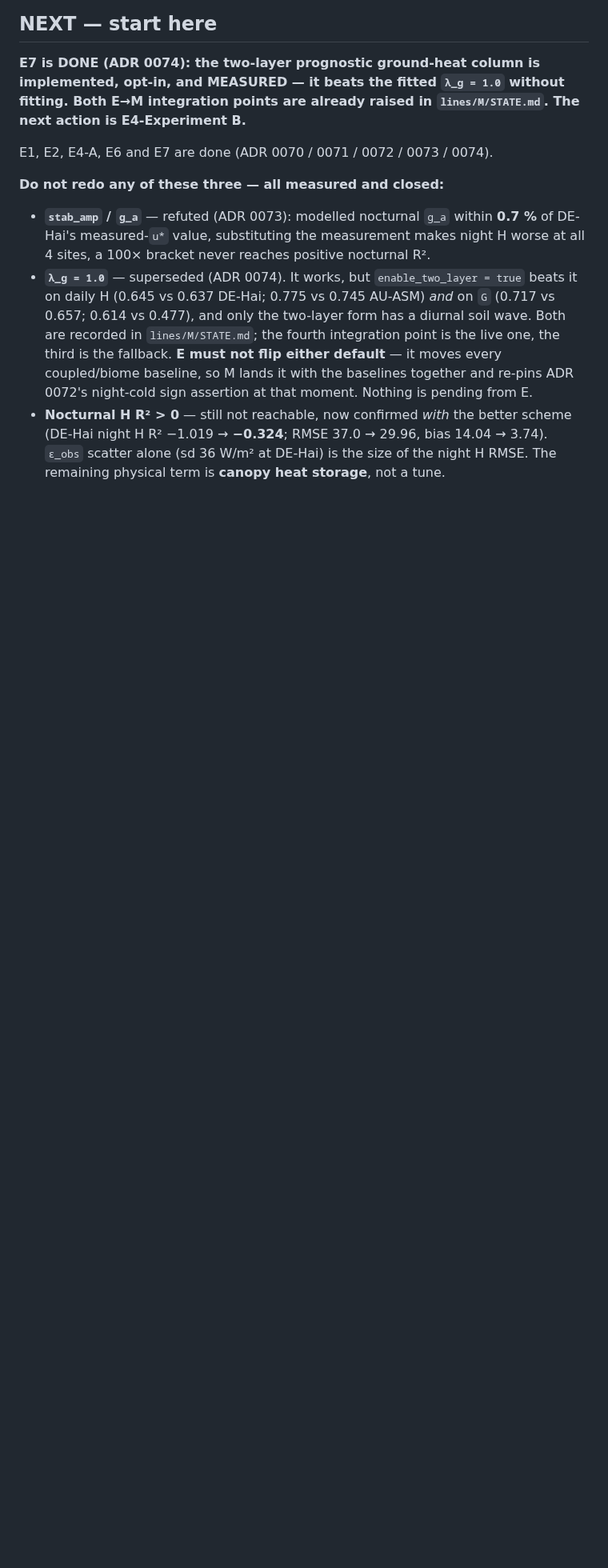
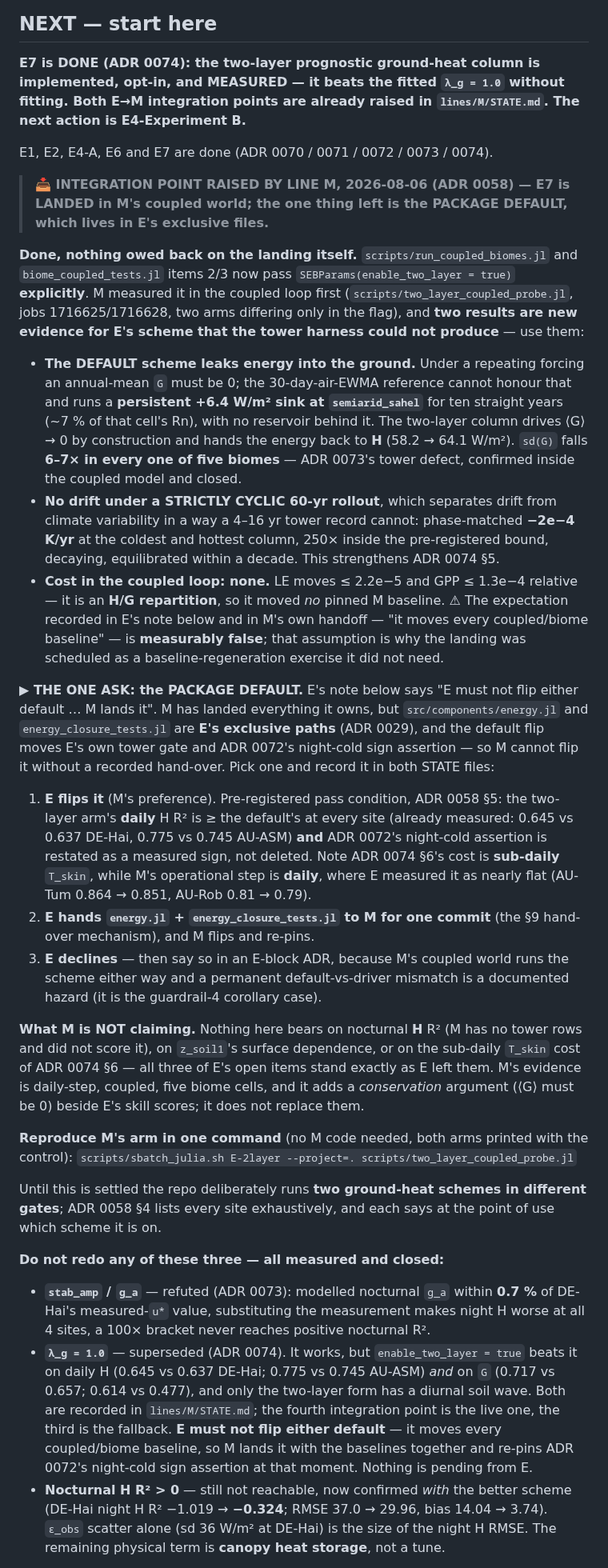
Before and after one commit to rimajj/LPJmLFIT_Emulator, a Markdown page: lines/E/STATE.md, the part around the change. Shown at 80% size. Drawn GitHub-style; blank space fills up the shorter version.

Commit message:
docs(M): tell line E the two-layer column is landed, and put the DEFAULT-FLIP decision where E will read it
ADR 0056's lesson applied — an ADR is not a channel. The inbound block in `lines/E/STATE.md` carries the
two coupled-loop results E's tower harness could not produce (the default scheme's persistent +6.4 W/m²
ground sink and its 6-7x sd(G) inflation across five biomes; no drift under a strictly cyclic 60-yr
rollout), corrects the shared assumption that the scheme 'moves every coupled/biome baseline' (measured:
LE <= 2.2e-5, GPP <= 1.3e-4, no pinned baseline moved), and names the ownership conflict explicitly: E's
STATE says M lands it, ADR 0029 says `energy.jl` and `energy_closure_tests.jl` are E's. Three options,
E's pick, recorded in both STATE files.

Co-Authored-By: Claude Opus 4.8 <noreply@anthropic.com>

```diff
--- a/lines/E/STATE.md
+++ b/lines/E/STATE.md
@@ -11,6 +11,55 @@ it beats the fitted `λ_g = 1.0` without fitting. Both E→M integration points
 `lines/M/STATE.md`. The next action is E4-Experiment B.**
 
 E1, E2, E4-A, E6 and E7 are done (ADR 0070 / 0071 / 0072 / 0073 / 0074).
+
+> **📥 INTEGRATION POINT RAISED BY LINE M, 2026-08-06 (ADR 0058) — E7 is LANDED in M's coupled world; the
+> one thing left is the PACKAGE DEFAULT, which lives in E's exclusive files.**
+
+**Done, nothing owed back on the landing itself.** `scripts/run_coupled_biomes.jl` and
+`biome_coupled_tests.jl` items 2/3 now pass `SEBParams(enable_two_layer = true)` **explicitly**. M measured
+it in the coupled loop first (`scripts/two_layer_coupled_probe.jl`, jobs 1716625/1716628, two arms differing
+only in the flag), and **two results are new evidence for E's scheme that the tower harness could not
+produce** — use them:
+
+- **The DEFAULT scheme leaks energy into the ground.** Under a repeating forcing an annual-mean `G` must be
+  0; the 30-day-air-EWMA reference cannot honour that and runs a **persistent +6.4 W/m² sink at
+  `semiarid_sahel`** for ten straight years (~7 % of that cell's Rn), with no reservoir behind it. The
+  two-layer column drives ⟨G⟩ → 0 by construction and hands the energy back to **H** (58.2 → 64.1 W/m²).
+  `sd(G)` falls **6–7× in every one of five biomes** — ADR 0073's tower defect, confirmed inside the
+  coupled model and closed.
+- **No drift under a STRICTLY CYCLIC 60-yr rollout**, which separates drift from climate variability in a
+  way a 4–16 yr tower record cannot: phase-matched **−2e−4 K/yr** at the coldest and hottest column, 250×
+  inside the pre-registered bound, decaying, equilibrated within a decade. This strengthens ADR 0074 §5.
+- **Cost in the coupled loop: none.** LE moves ≤ 2.2e−5 and GPP ≤ 1.3e−4 relative — it is an **H/G
+  repartition**, so it moved *no* pinned M baseline. ⚠ The expectation recorded in E's note below and in
+  M's own handoff — "it moves every coupled/biome baseline" — is **measurably false**; that assumption is
+  why the landing was scheduled as a baseline-regeneration exercise it did not need.
+
+**▶ THE ONE ASK: the PACKAGE DEFAULT.** E's note below says "E must not flip either default … M lands it".
+M has landed everything it owns, but `src/components/energy.jl` and `energy_closure_tests.jl` are **E's
+exclusive paths** (ADR 0029), and the default flip moves E's own tower gate and ADR 0072's night-cold sign
+assertion — so M cannot flip it without a recorded hand-over. Pick one and record it in both STATE files:
+
+1. **E flips it** (M's preference). Pre-registered pass condition, ADR 0058 §5: the two-layer arm's **daily**
+   H R² is ≥ the default's at every site (already measured: 0.645 vs 0.637 DE-Hai, 0.775 vs 0.745 AU-ASM)
+   **and** ADR 0072's night-cold assertion is restated as a measured sign, not deleted. Note ADR 0074 §6's
+   cost is **sub-daily** `T_skin`, while M's operational step is **daily**, where E measured it as nearly
+   flat (AU-Tum 0.864 → 0.851, AU-Rob 0.81 → 0.79).
+2. **E hands `energy.jl` + `energy_closure_tests.jl` to M for one commit** (the §9 hand-over mechanism), and
+   M flips and re-pins.
+3. **E declines** — then say so in an E-block ADR, because M's coupled world runs the scheme either way and
+   a permanent default-vs-driver mismatch is a documented hazard (it is the guardrail-4 corollary case).
+
+**What M is NOT claiming.** Nothing here bears on nocturnal **H** R² (M has no tower rows and did not score
+it), on `z_soil1`'s surface dependence, or on the sub-daily `T_skin` cost of ADR 0074 §6 — all three of E's
+open items stand exactly as E left them. M's evidence is daily-step, coupled, five biome cells, and it adds
+a *conservation* argument (⟨G⟩ must be 0) beside E's skill scores; it does not replace them.
+
+**Reproduce M's arm in one command** (no M code needed, both arms printed with the control):
+`scripts/sbatch_julia.sh E-2layer --project=. scripts/two_layer_coupled_probe.jl`
+
+Until this is settled the repo deliberately runs **two ground-heat schemes in different gates**; ADR 0058 §4
+lists every site exhaustively, and each says at the point of use which scheme it is on.
 
 **Do not redo any of these three — all measured and closed:**
 - **`stab_amp` / `g_a`** — refuted (ADR 0073): modelled nocturnal `g_a` within **0.7 %** of DE-Hai's
```
Also changed, not shown: lines/M/STATE.md (+11 -5 lines).
